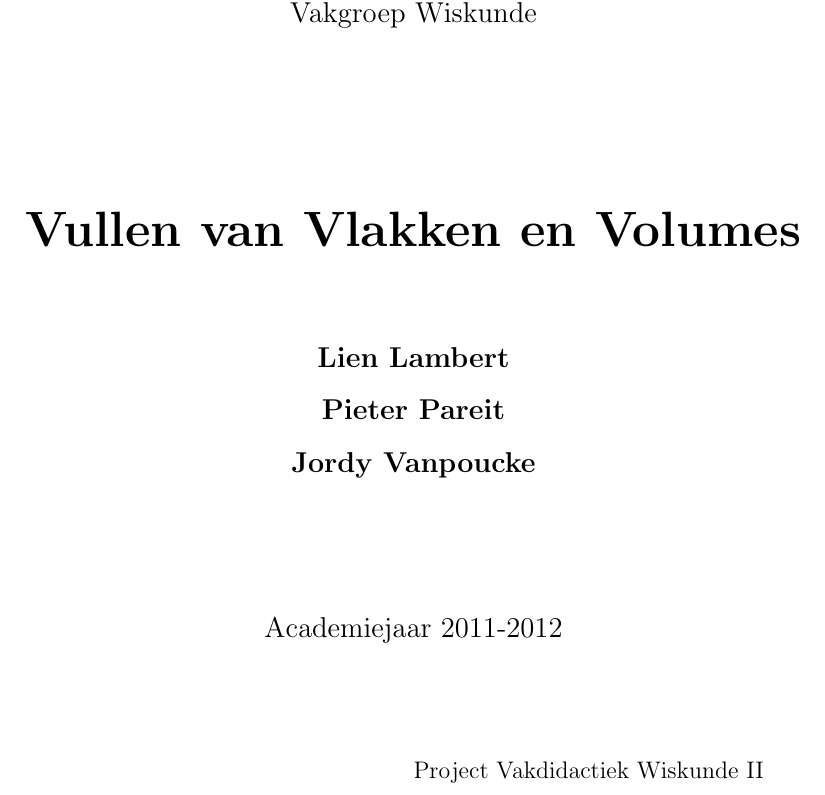
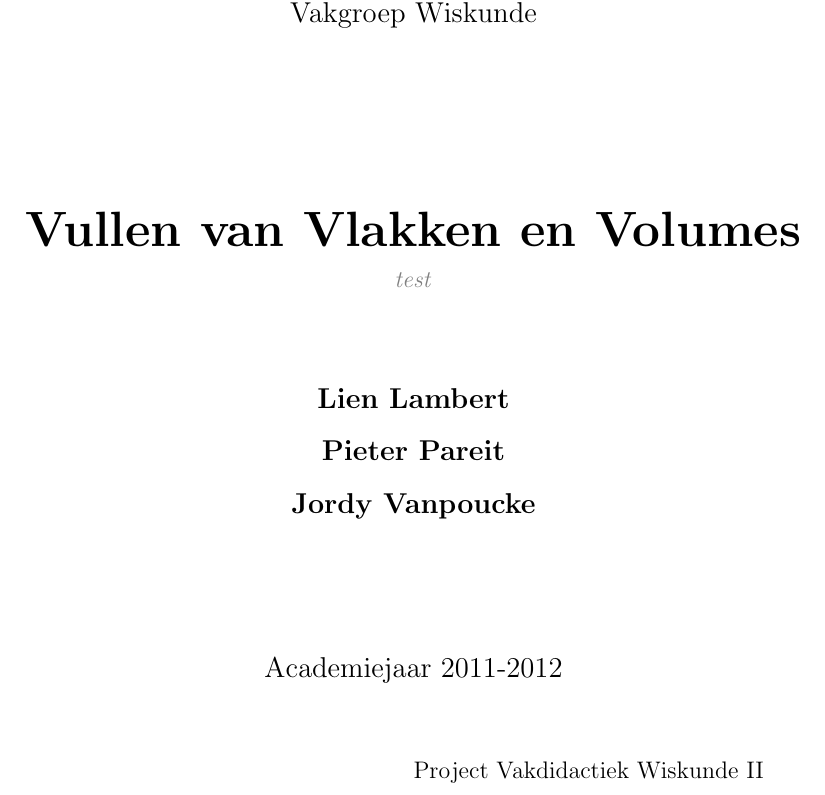
Before and after one commit to Wiskunde/V3, a LaTeX document (cursus/cursus.tex): part of page 1 of 17, cut so that both start at the same text. Compiled offline with pdfLaTeX.

Commit message:
Extra macro's: \teacher en \answer

```diff
--- a/cursus/cursus.tex
+++ b/cursus/cursus.tex
@@ -76,6 +76,18 @@
 \newcommand{\todo}[1]{\textcolor{red}{\##1\#}}
 \newcommand{\question}[1]{\textcolor{blue}{\##1\#}}
 
+% Wissel tussen versie van leerkracht en versie voor leerlingen
+% gebruik: \teacher{Dit is een notitie voor de leerkracht}
+% eerste parameter is de notitie
+\newcommand{\teacher}[1]{\textcolor{gray}{\emph{#1}}}
+%\newcommand{\teacher}[1]{}
+
+% Wissel tussen versie van leerkracht en versie voor leerling door antwoorden te verbergen
+% gebruik: \answer{Dit is een antwoord}{2}
+% eerste parameter is het antwoord, tweede parameter is hoeveel ruimte de leerlingen wordt gegeven in cm
+\newcommand{\answer}[2]{{\textcolor{gray}{\emph{#1}}}}
+%\newcommand{\answer}[2]{\vspace*{#2cm}}
+
 \graphicspath{{figuren/}}
 
 %\newtheorem{definitie}{Definitie}
@@ -104,6 +116,8 @@ Vakgroep  Wiskunde
 
  {\Huge\bf
   Vullen van Vlakken en Volumes}
+
+\teacher{test}
 
 \baselineskip=12pt
 \vspace{1.5cm}
```
